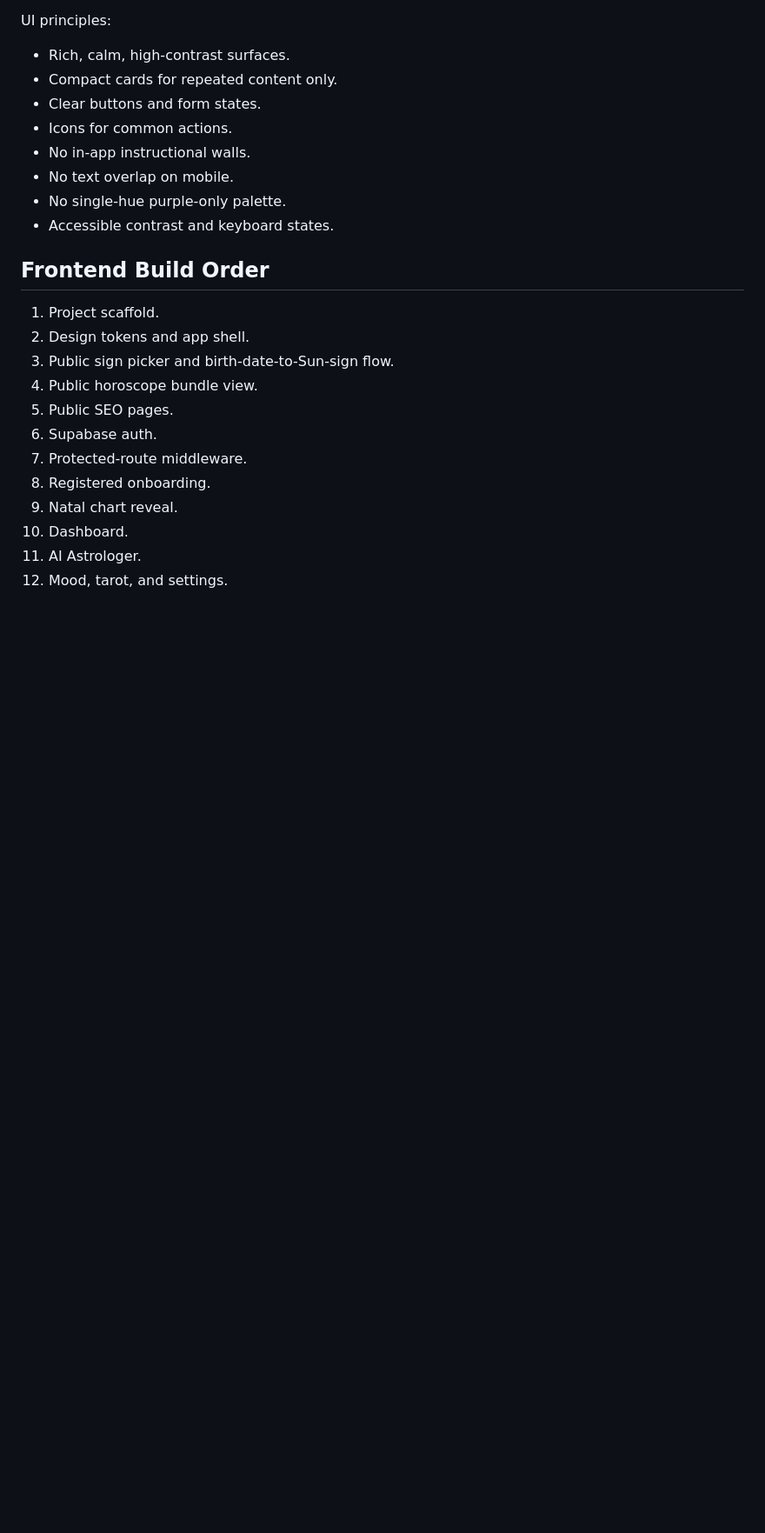
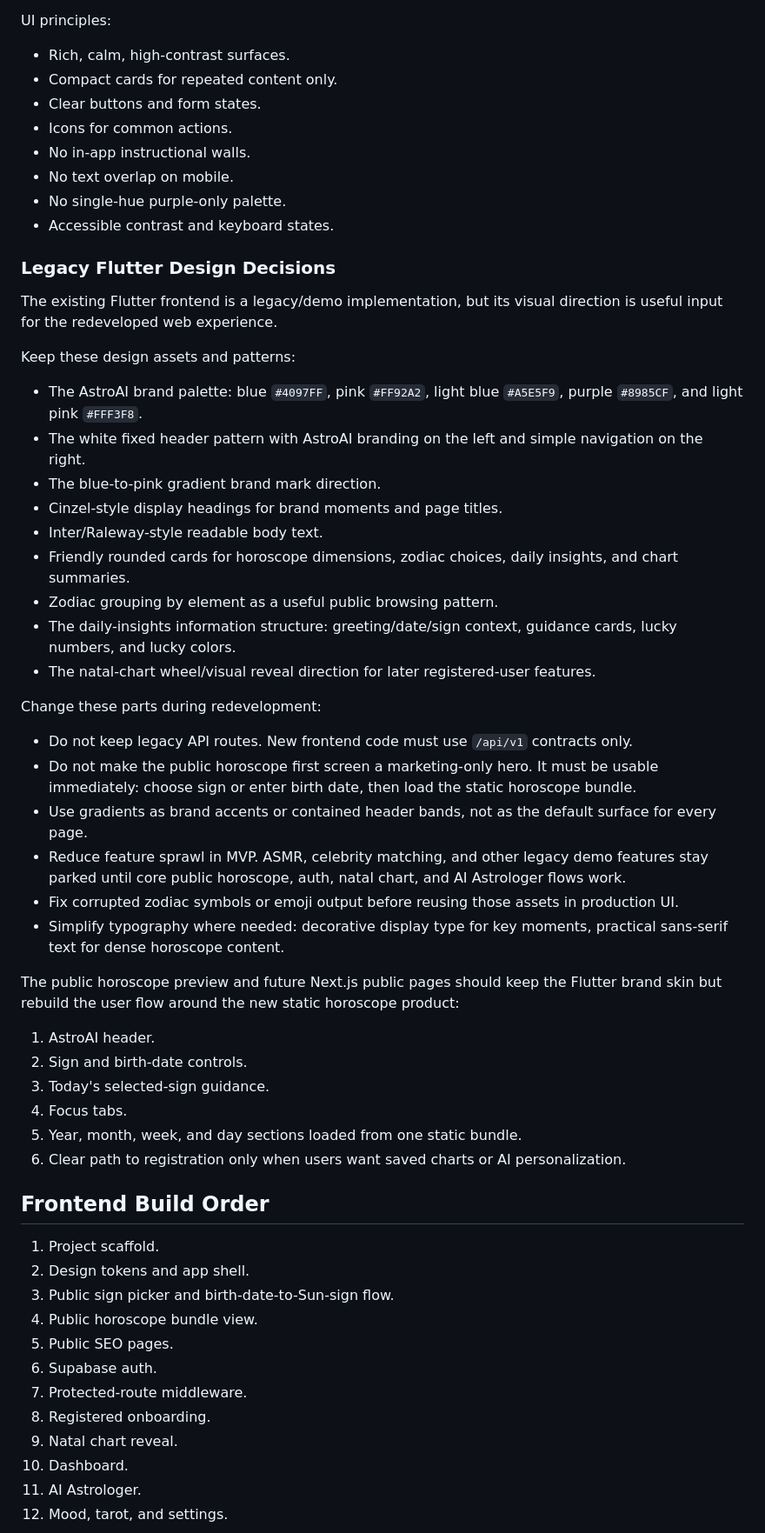
Before and after one commit to sailing-together/AstroAI, a Markdown page: docs/FRONTEND_SPEC.md, the part around the change. Shown at 87% size. GitHub-like rendering; blank space fills up the shorter version.

Commit message:
docs: record Flutter design inheritance decisions

```diff
--- a/docs/FRONTEND_SPEC.md
+++ b/docs/FRONTEND_SPEC.md
@@ -247,6 +247,40 @@ UI principles:
 - No single-hue purple-only palette.
 - Accessible contrast and keyboard states.
 
+### Legacy Flutter Design Decisions
+
+The existing Flutter frontend is a legacy/demo implementation, but its visual direction is useful input for the redeveloped web experience.
+
+Keep these design assets and patterns:
+
+- The AstroAI brand palette: blue `#4097FF`, pink `#FF92A2`, light blue `#A5E5F9`, purple `#8985CF`, and light pink `#FFF3F8`.
+- The white fixed header pattern with AstroAI branding on the left and simple navigation on the right.
+- The blue-to-pink gradient brand mark direction.
+- Cinzel-style display headings for brand moments and page titles.
+- Inter/Raleway-style readable body text.
+- Friendly rounded cards for horoscope dimensions, zodiac choices, daily insights, and chart summaries.
+- Zodiac grouping by element as a useful public browsing pattern.
+- The daily-insights information structure: greeting/date/sign context, guidance cards, lucky numbers, and lucky colors.
+- The natal-chart wheel/visual reveal direction for later registered-user features.
+
+Change these parts during redevelopment:
+
+- Do not keep legacy API routes. New frontend code must use `/api/v1` contracts only.
+- Do not make the public horoscope first screen a marketing-only hero. It must be usable immediately: choose sign or enter birth date, then load the static horoscope bundle.
+- Use gradients as brand accents or contained header bands, not as the default surface for every page.
+- Reduce feature sprawl in MVP. ASMR, celebrity matching, and other legacy demo features stay parked until core public horoscope, auth, natal chart, and AI Astrologer flows work.
+- Fix corrupted zodiac symbols or emoji output before reusing those assets in production UI.
+- Simplify typography where needed: decorative display type for key moments, practical sans-serif text for dense horoscope content.
+
+The public horoscope preview and future Next.js public pages should keep the Flutter brand skin but rebuild the user flow around the new static horoscope product:
+
+1. AstroAI header.
+2. Sign and birth-date controls.
+3. Today's selected-sign guidance.
+4. Focus tabs.
+5. Year, month, week, and day sections loaded from one static bundle.
+6. Clear path to registration only when users want saved charts or AI personalization.
+
 ## Frontend Build Order
 
 1. Project scaffold.
```
